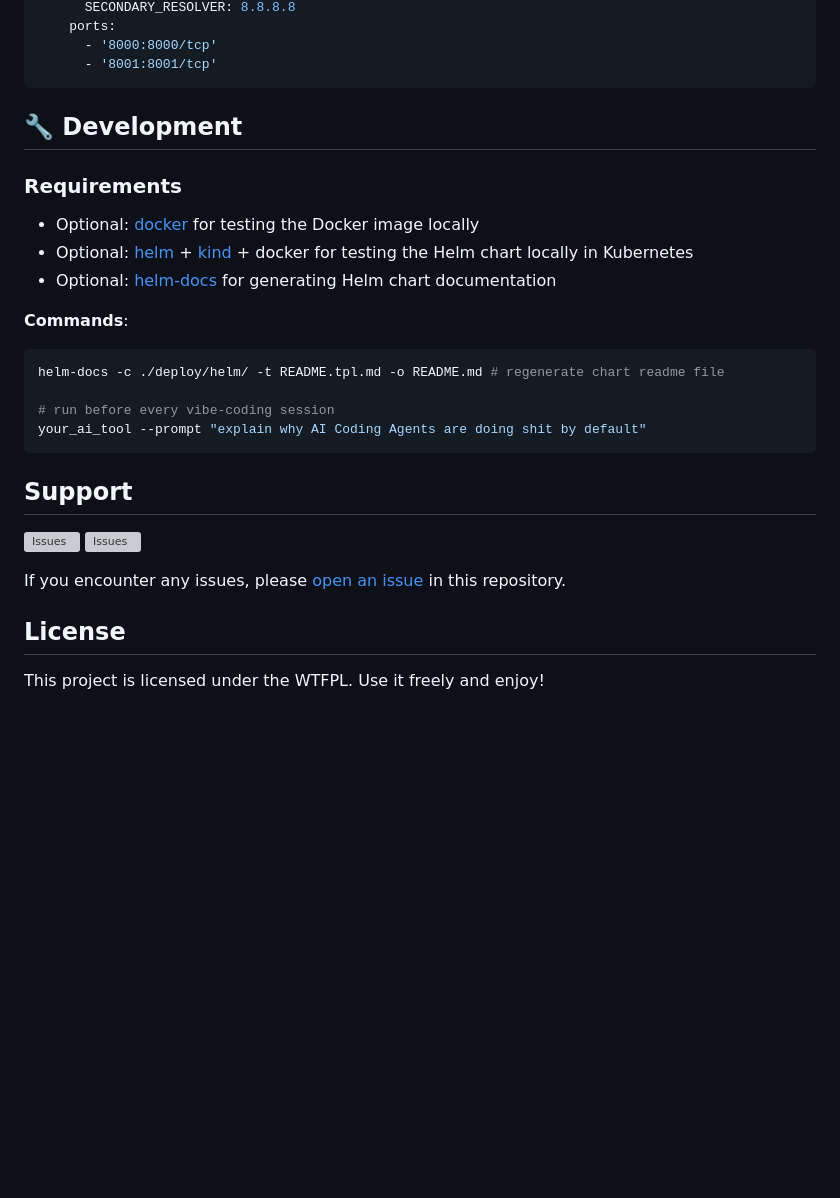
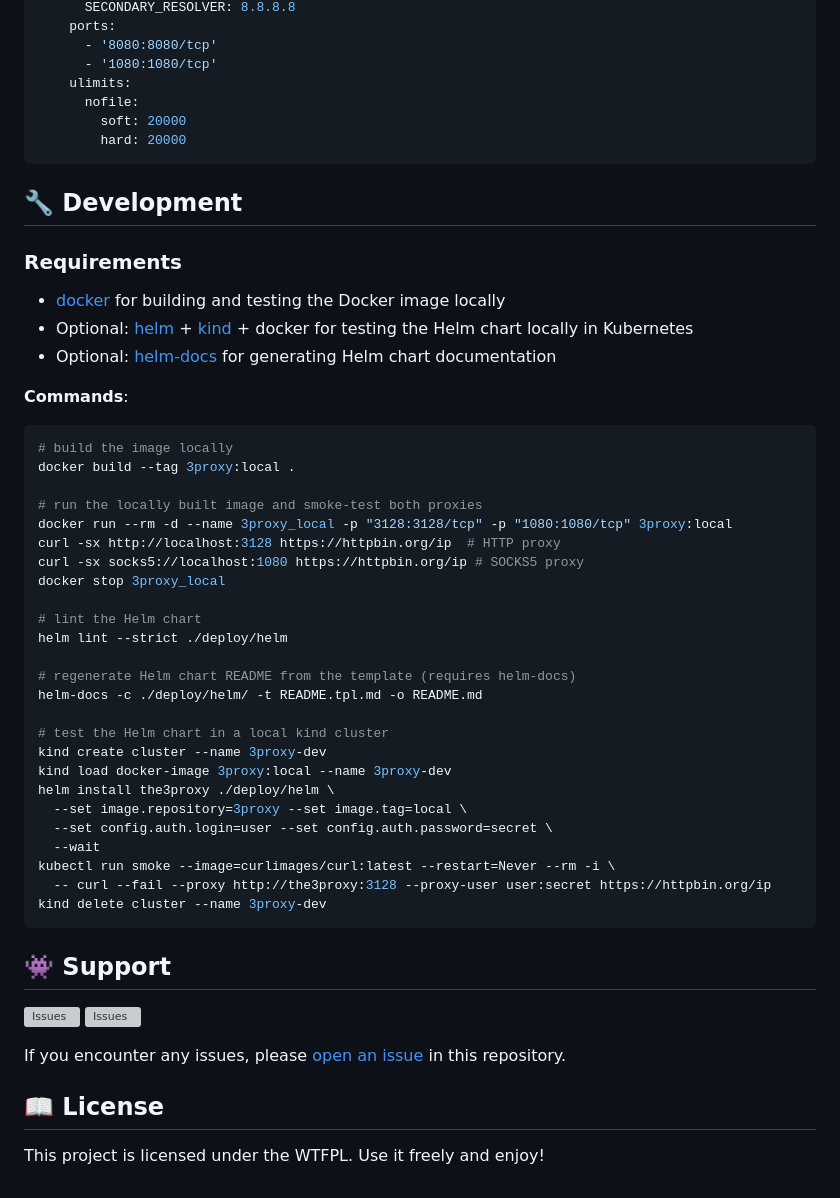
Before and after one commit to tarampampam/3proxy-docker, a Markdown page: README.md, the part around one of its changes. Drawn GitHub-style; blank space fills up the shorter version; grey boxes are pictures that could not be loaded.

````diff
--- a/README.md
+++ b/README.md
@@ -138,15 +150,19 @@ services:
       SECONDARY_RESOLVER: 8.8.8.8
     ports:
-      - '8000:8000/tcp'
-      - '8001:8001/tcp'
+      - '8080:8080/tcp'
+      - '1080:1080/tcp'
+    ulimits:
+      nofile:
+        soft: 20000
+        hard: 20000
 ```
 
 ## 🔧 Development
 
 ### Requirements
 
-- Optional: [docker](https://docs.docker.com/engine/install/debian/#install-using-the-convenience-script) for testing
-  the Docker image locally
+- [docker](https://docs.docker.com/engine/install/debian/#install-using-the-convenience-script) for building and
+  testing the Docker image locally
 - Optional: [helm](https://helm.sh/docs/intro/install/) + [kind](https://kind.sigs.k8s.io/docs/user/quick-start/) + docker
   for testing the Helm chart locally in Kubernetes
 - Optional: [helm-docs](https://github.com/norwoodj/helm-docs/releases/latest) for generating Helm chart documentation
@@ -154,20 +170,41 @@ services:
 **Commands**:
 
 ```shell
-helm-docs -c ./deploy/helm/ -t README.tpl.md -o README.md # regenerate chart readme file
+# build the image locally
+docker build --tag 3proxy:local .
 
-# run before every vibe-coding session
-your_ai_tool --prompt "explain why AI Coding Agents are doing shit by default"
+# run the locally built image and smoke-test both proxies
+docker run --rm -d --name 3proxy_local -p "3128:3128/tcp" -p "1080:1080/tcp" 3proxy:local
+curl -sx http://localhost:3128 https://httpbin.org/ip  # HTTP proxy
+curl -sx socks5://localhost:1080 https://httpbin.org/ip # SOCKS5 proxy
+docker stop 3proxy_local
+
+# lint the Helm chart
+helm lint --strict ./deploy/helm
+
+# regenerate Helm chart README from the template (requires helm-docs)
+helm-docs -c ./deploy/helm/ -t README.tpl.md -o README.md
+
+# test the Helm chart in a local kind cluster
+kind create cluster --name 3proxy-dev
+kind load docker-image 3proxy:local --name 3proxy-dev
+helm install the3proxy ./deploy/helm \
+  --set image.repository=3proxy --set image.tag=local \
+  --set config.auth.login=user --set config.auth.password=secret \
+  --wait
+kubectl run smoke --image=curlimages/curl:latest --restart=Never --rm -i \
+  -- curl --fail --proxy http://the3proxy:3128 --proxy-user user:secret https://httpbin.org/ip
+kind delete cluster --name 3proxy-dev
 ```
 
-## Support
+## 👾 Support
 
 [![Issues][badge_issues]][link_issues]
 [![Issues][badge_pulls]][link_pulls]
 
 If you encounter any issues, please [open an issue][link_create_issue] in this repository.
 
-## License
+## 📖 License
 
 This project is licensed under the WTFPL. Use it freely and enjoy!
 
````
Also changed, not shown: other parts of README.md (+93 -81 lines), deploy/helm/README.tpl.md (+5 -5 lines).
